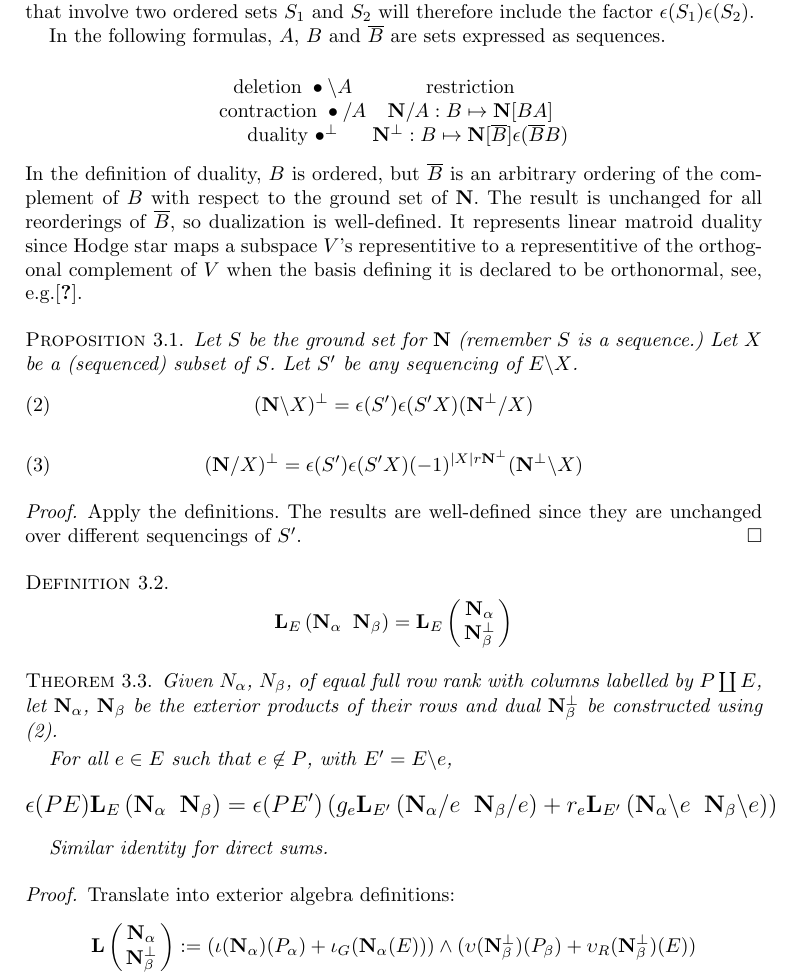
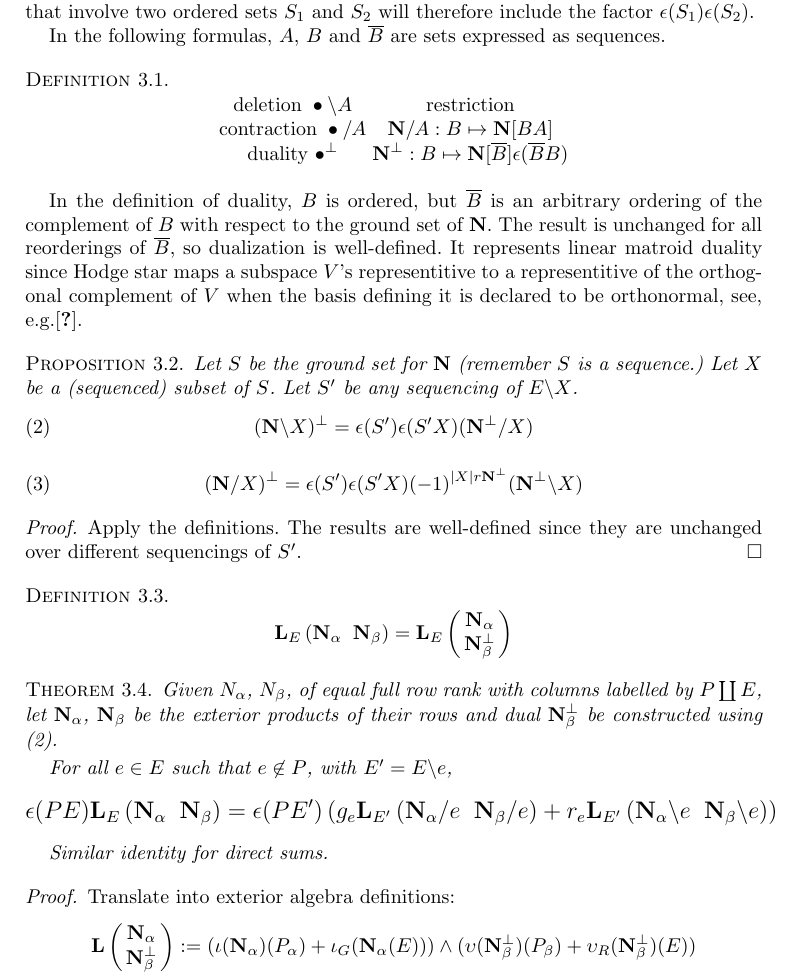
Before and after one commit to chaikens/MathOfElec, a LaTeX document (ALCO-TutteExShort/ExtAlgTFLMatPairs.tex): part of page 7 of 9, cut so that both start at the same text. Compiled offline with pdfLaTeX.

Commit message:
put theorem target in an explicit defn

```diff
--- a/ALCO-TutteExShort/ExtAlgTFLMatPairs.tex
+++ b/ALCO-TutteExShort/ExtAlgTFLMatPairs.tex
@@ -538,7 +538,7 @@ and $S_2$ will therefore include the factor $\epsilon(S_1)\epsilon(S_2)$.
 
 In the following formulas, $A$, $B$ and $\overline{B}$ are
 sets expressed as sequences.
-
+\begin{defi}
     \[
     \begin{array}{cc}
 \text{deletion\ } \bullet\backslash A  & \text{restriction}  \\
```
Also changed, not shown: ALCO-TutteExShort/ExtAlgTFLMatPairs.tex (1 more changed lines).
